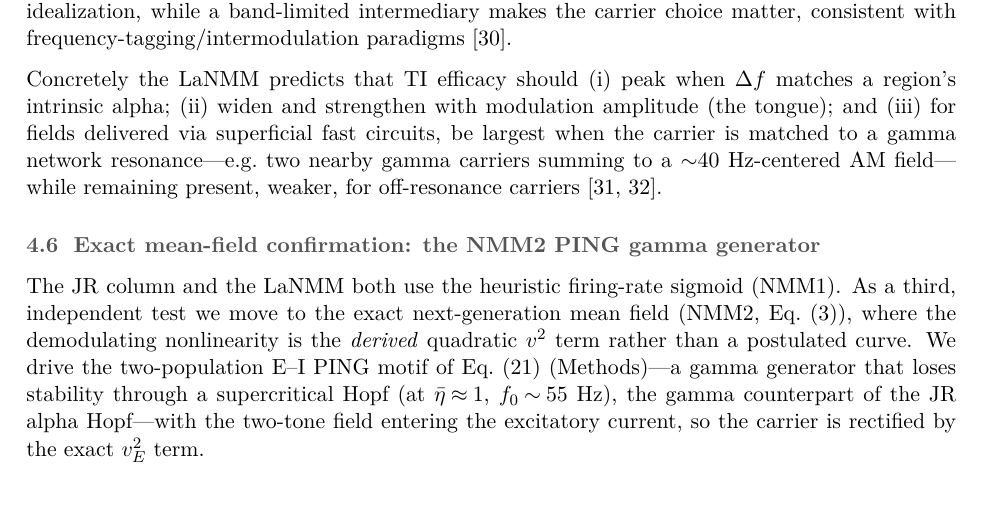
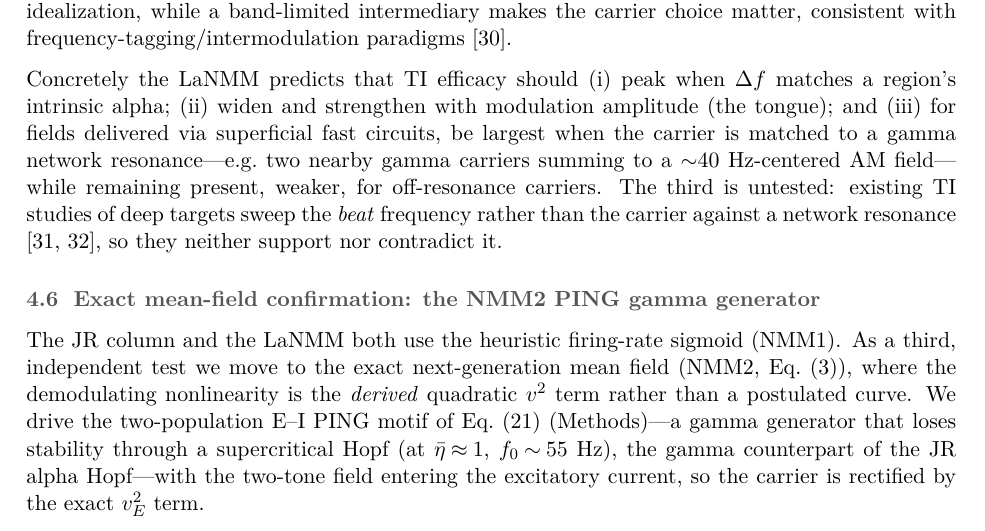
Before and after one commit to giulioruffini/TI-demodulation-paper, a LaTeX document (TN0484_envelope_demodulation.tex): part of page 18 of 42, cut so that both start at the same text, the shorter picture padded with empty space. Compiled offline with pdfLaTeX.

Commit message:
Stop implying support for the untested carrier-resonance prediction
The LaNMM section stated three predictions and closed the third -- that TI
efficacy should peak when the carrier matches a gamma network resonance -- with
citations to Esmaeilpour (2021) and Violante (2023), which reads as evidential
support. Neither study tests it: both sweep the beat frequency, not the carrier
against a network resonance, and Violante is a human hippocampus TI study. The
prediction is a genuinely new one from the LaNMM double resonance and is now
labelled untested, with the two studies cited for what they actually are -- work
that neither supports nor contradicts it.

Raised in review and not previously addressed.

Co-Authored-By: Claude Opus 4.8 <noreply@anthropic.com>

```diff
--- a/TN0484_envelope_demodulation.tex
+++ b/TN0484_envelope_demodulation.tex
@@ -1239,8 +1239,10 @@ matches a region's intrinsic alpha; (ii) widen and strengthen with modulation
 amplitude (the tongue); and (iii) for fields delivered via superficial fast
 circuits, be largest when the carrier is matched to a gamma network
 resonance---e.g.\ two nearby gamma carriers summing to a $\sim$40~Hz-centered AM
-field---while remaining present, weaker, for off-resonance carriers
-\cite{esmaeilpour2021,violante2023}.
+field---while remaining present, weaker, for off-resonance carriers. The third is
+untested: existing TI studies of deep targets sweep the \emph{beat} frequency rather than
+the carrier against a network resonance \cite{esmaeilpour2021,violante2023}, so they
+neither support nor contradict it.
 
 \subsection{Exact mean-field confirmation: the NMM2 PING gamma generator}\label{sec:nmm2-results}
 The JR column and the LaNMM both use the heuristic firing-rate sigmoid (NMM1). As a
```
Also changed, not shown: TN0484_jne_supplement.pdf, 2 other files.
